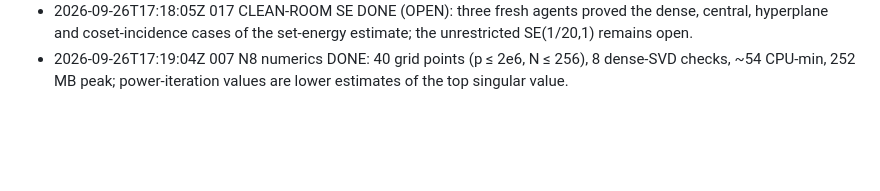
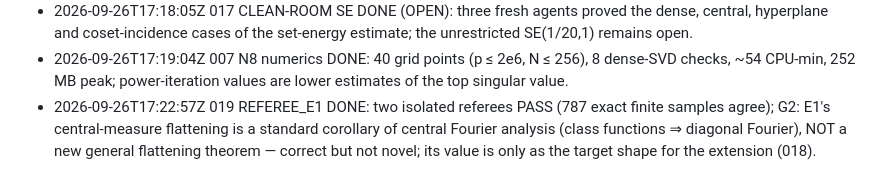
Before and after one commit to chy4pro/automath, a Markdown page: campaigns/zaremba-M/ledger.md, the part around the change. Rendered like a GitHub page; blank space fills up the shorter version.

Commit message:
zaremba: E1 theorem refereed (PASS; standard central-Fourier corollary)
Co-Authored-By: Claude Fable 5.1 <noreply@anthropic.com>

```diff
--- a/campaigns/zaremba-M/ledger.md
+++ b/campaigns/zaremba-M/ledger.md
@@ -13,3 +13,4 @@
 - 2026-09-26T17:07:35Z 015 DONE (CONDITIONAL): E1's contraction IS p-scale (p^{-2c}, p^{-1/60} at c = 1/120) for conjugacy-invariant measures; if it transferred to the walk measures: k = 119, log2 M ≈ 150 (τ = 1/5, h0 = 1/30) — inside the 'strong success' band; pessimistic literal substitution otherwise: 5669 (E1 c) / 77113 (printed c). K1 DECISION: PROCEED — a written gap lemma exists (transfer of E1's flattening to the actual measures) with conditional consequence log2 M ≈ 150 ≤ 500. Phase 2 focus: that one lemma (018: three strategies; 017: clean-room SE) + isolated referees and G2 of E1's theorem itself (019).
 - 2026-09-26T17:18:05Z 017 CLEAN-ROOM SE DONE (OPEN): three fresh agents proved the dense, central, hyperplane and coset-incidence cases of the set-energy estimate; the unrestricted SE(1/20,1) remains open.
 - 2026-09-26T17:19:04Z 007 N8 numerics DONE: 40 grid points (p ≤ 2e6, N ≤ 256), 8 dense-SVD checks, ~54 CPU-min, 252 MB peak; power-iteration values are lower estimates of the top singular value.
+- 2026-09-26T17:22:57Z 019 REFEREE_E1 DONE: two isolated referees PASS (787 exact finite samples agree); G2: E1's central-measure flattening is a standard corollary of central Fourier analysis (class functions ⇒ diagonal Fourier), NOT a new general flattening theorem — correct but not novel; its value is only as the target shape for the extension (018).
```
Also changed, not shown: 1 other file.
